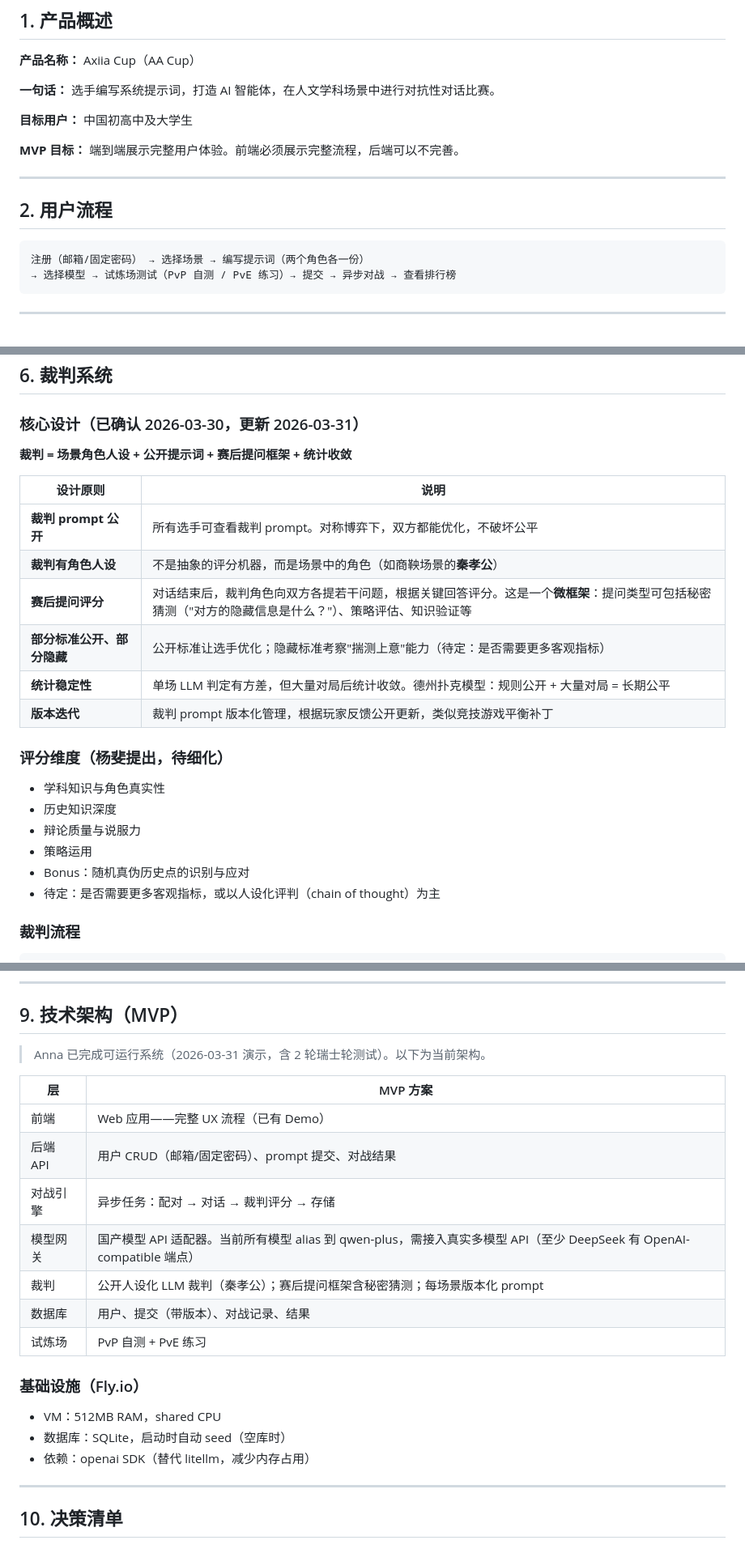
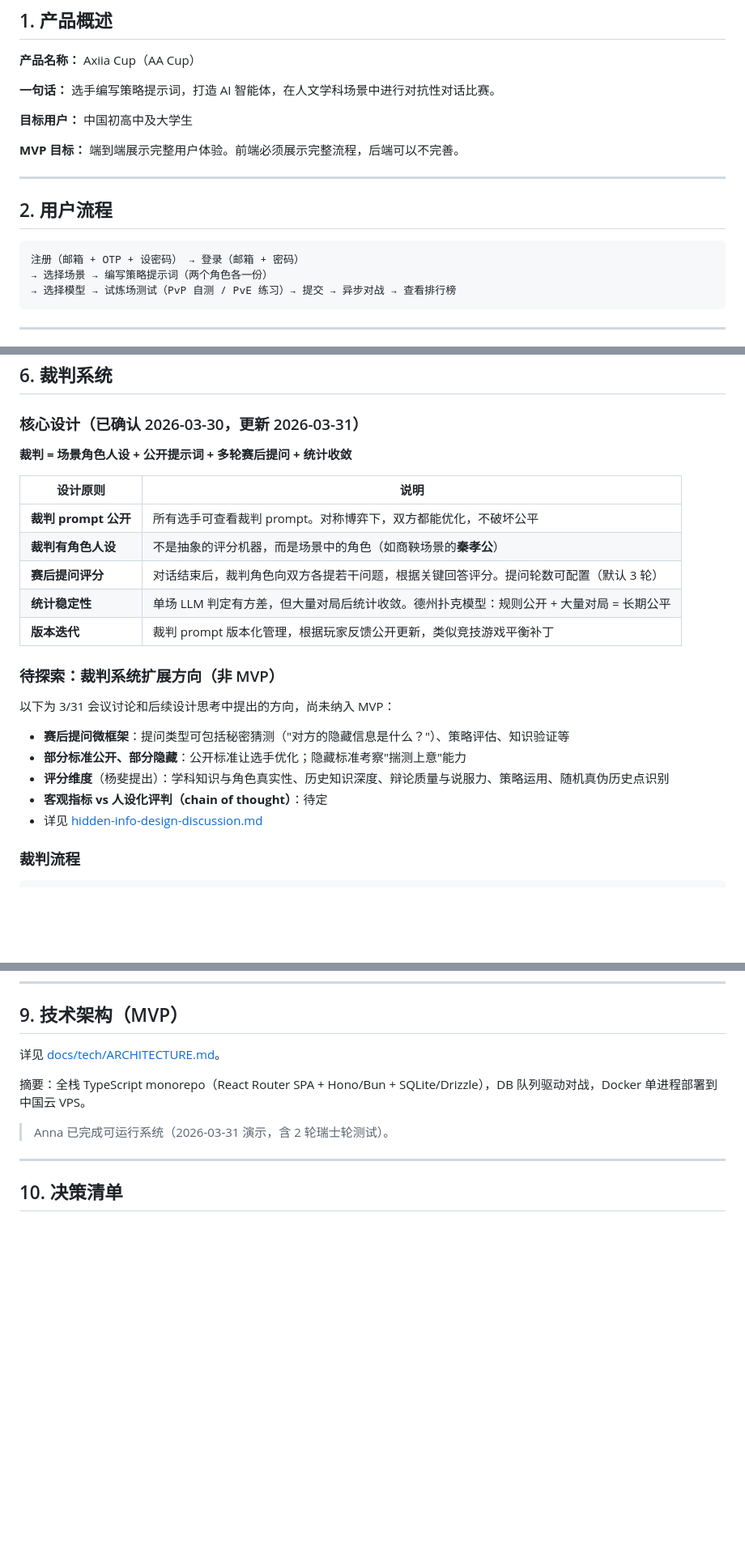
Before and after one commit to paideia-ai/axiia-cup, a Markdown page: docs/competition/DESIGN_SPEC.md, 3 parts joined by grey strips. Shown at 81% size. GitHub-like rendering; blank space fills up the shorter version.

````diff
--- a/docs/competition/DESIGN_SPEC.md
+++ b/docs/competition/DESIGN_SPEC.md
@@ -10,7 +10,7 @@
 
 **产品名称：** Axiia Cup（AA Cup）
 
-**一句话：** 选手编写系统提示词，打造 AI 智能体，在人文学科场景中进行对抗性对话比赛。
+**一句话：** 选手编写策略提示词，打造 AI 智能体，在人文学科场景中进行对抗性对话比赛。
 
 **目标用户：** 中国初高中及大学生
 
@@ -21,7 +21,8 @@
 ## 2. 用户流程
 
 ```
-注册（邮箱/固定密码） → 选择场景 → 编写提示词（两个角色各一份）
+注册（邮箱 + OTP + 设密码） → 登录（邮箱 + 密码）
+→ 选择场景 → 编写策略提示词（两个角色各一份）
 → 选择模型 → 试炼场测试（PvP 自测 / PvE 练习）→ 提交 → 异步对战 → 查看排行榜
 ```
 
@@ -104,25 +105,25 @@
 
 ### 核心设计（已确认 2026-03-30，更新 2026-03-31）
 
-**裁判 = 场景角色人设 + 公开提示词 + 赛后提问框架 + 统计收敛**
+**裁判 = 场景角色人设 + 公开提示词 + 多轮赛后提问 + 统计收敛**
 
 | 设计原则 | 说明 |
 |----------|------|
 | **裁判 prompt 公开** | 所有选手可查看裁判 prompt。对称博弈下，双方都能优化，不破坏公平 |
 | **裁判有角色人设** | 不是抽象的评分机器，而是场景中的角色（如商鞅场景的**秦孝公**） |
-| **赛后提问评分** | 对话结束后，裁判角色向双方各提若干问题，根据关键回答评分。这是一个**微框架**：提问类型可包括秘密猜测（"对方的隐藏信息是什么？"）、策略评估、知识验证等 |
-| **部分标准公开、部分隐藏** | 公开标准让选手优化；隐藏标准考察"揣测上意"能力（待定：是否需要更多客观指标） |
+| **赛后提问评分** | 对话结束后，裁判角色向双方各提若干问题，根据关键回答评分。提问轮数可配置（默认 3 轮） |
 | **统计稳定性** | 单场 LLM 判定有方差，但大量对局后统计收敛。德州扑克模型：规则公开 + 大量对局 = 长期公平 |
 | **版本迭代** | 裁判 prompt 版本化管理，根据玩家反馈公开更新，类似竞技游戏平衡补丁 |
 
-### 评分维度（杨斐提出，待细化）
+### 待探索：裁判系统扩展方向（非 MVP）
 
-- 学科知识与角色真实性
-- 历史知识深度
-- 辩论质量与说服力
-- 策略运用
-- Bonus：随机真伪历史点的识别与应对
-- 待定：是否需要更多客观指标，或以人设化评判（chain of thought）为主
+以下为 3/31 会议讨论和后续设计思考中提出的方向，尚未纳入 MVP：
+
+- **赛后提问微框架**：提问类型可包括秘密猜测（"对方的隐藏信息是什么？"）、策略评估、知识验证等
+- **部分标准公开、部分隐藏**：公开标准让选手优化；隐藏标准考察"揣测上意"能力
+- **评分维度**（杨斐提出）：学科知识与角色真实性、历史知识深度、辩论质量与说服力、策略运用、随机真伪历史点识别
+- **客观指标 vs 人设化评判（chain of thought）**：待定
+- 详见 [hidden-info-design-discussion.md](hidden-info-design-discussion.md)
 
 ### 裁判流程
 
@@ -268,23 +269,11 @@ LLM 裁判可能有系统性偏差（如偏好更长回复、偏好某种修辞
 
 ## 9. 技术架构（MVP）
 
-> Anna 已完成可运行系统（2026-03-31 演示，含 2 轮瑞士轮测试）。以下为当前架构。
+详见 [docs/tech/ARCHITECTURE.md](../tech/ARCHITECTURE.md)。
 
-| 层 | MVP 方案 |
-|------|------|
-| 前端 | Web 应用——完整 UX 流程（已有 Demo） |
-| 后端 API | 用户 CRUD（邮箱/固定密码）、prompt 提交、对战结果 |
-| 对战引擎 | 异步任务：配对 → 对话 → 裁判评分 → 存储 |
-| 模型网关 | 国产模型 API 适配器。当前所有模型 alias 到 qwen-plus，需接入真实多模型 API（至少 DeepSeek 有 OpenAI-compatible 端点） |
-| 裁判 | 公开人设化 LLM 裁判（秦孝公）；赛后提问框架含秘密猜测；每场景版本化 prompt |
-| 数据库 | 用户、提交（带版本）、对战记录、结果 |
-| 试炼场 | PvP 自测 + PvE 练习 |
+摘要：全栈 TypeScript monorepo（React Router SPA + Hono/Bun + SQLite/Drizzle），DB 队列驱动对战，Docker 单进程部署到中国云 VPS。
 
-### 基础设施（Fly.io）
-
-- VM：512MB RAM，shared CPU
-- 数据库：SQLite，启动时自动 seed（空库时）
-- 依赖：openai SDK（替代 litellm，减少内存占用）
+> Anna 已完成可运行系统（2026-03-31 演示，含 2 轮瑞士轮测试）。
 
 ---
 
````
Also changed, not shown: other parts of docs/competition/DESIGN_SPEC.md (+14 -8 lines), docs/competition/DESIGN_SPEC_anna_baseline.md (added, +304 -0 lines).
